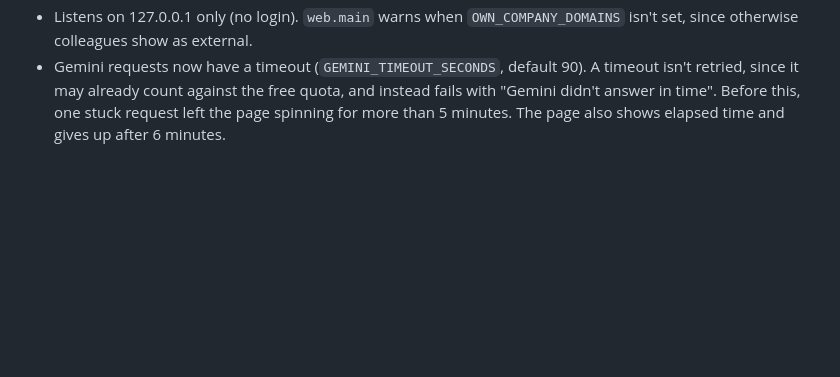
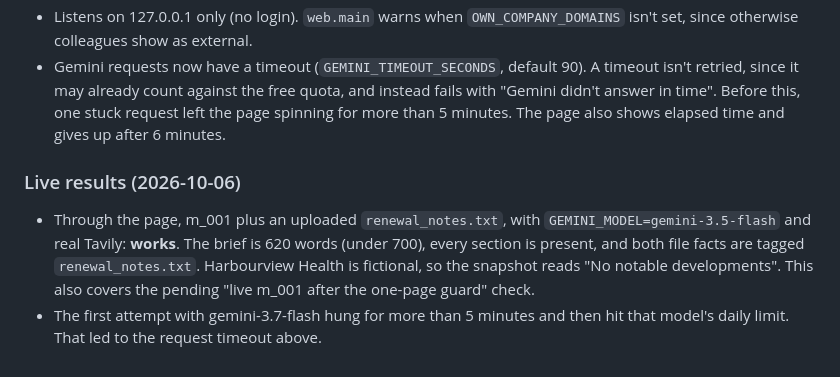
Before and after one commit to shinyin0718/meeting-prep, a Markdown page: NOTES.md, the part around the change. Rendered like a GitHub page; blank space fills up the shorter version.

Commit message:
NOTES: live web page run
Co-Authored-By: Devin AI <158243242+devin-ai-integration[bot]@users.noreply.github.com>

```diff
--- a/NOTES.md
+++ b/NOTES.md
@@ -258,3 +258,8 @@ tests/test_llm.py    GeminiChat against a fake client: declarations, call ids, t
 - The brief is turned into HTML on the server with markdown-it in `commonmark` mode with `html: False`, so raw HTML from model, web or file text is escaped and `javascript:` links are refused. Links open in a new tab.
 - Listens on 127.0.0.1 only (no login). `web.main` warns when `OWN_COMPANY_DOMAINS` isn't set, since otherwise colleagues show as external.
 - Gemini requests now have a timeout (`GEMINI_TIMEOUT_SECONDS`, default 90). A timeout isn't retried, since it may already count against the free quota, and instead fails with "Gemini didn't answer in time". Before this, one stuck request left the page spinning for more than 5 minutes. The page also shows elapsed time and gives up after 6 minutes.
+
+### Live results (2026-10-06)
+
+- Through the page, m_001 plus an uploaded `renewal_notes.txt`, with `GEMINI_MODEL=gemini-3.5-flash` and real Tavily: **works**. The brief is 620 words (under 700), every section is present, and both file facts are tagged `renewal_notes.txt`. Harbourview Health is fictional, so the snapshot reads "No notable developments". This also covers the pending "live m_001 after the one-page guard" check.
+- The first attempt with gemini-3.7-flash hung for more than 5 minutes and then hit that model's daily limit. That led to the request timeout above.
```
